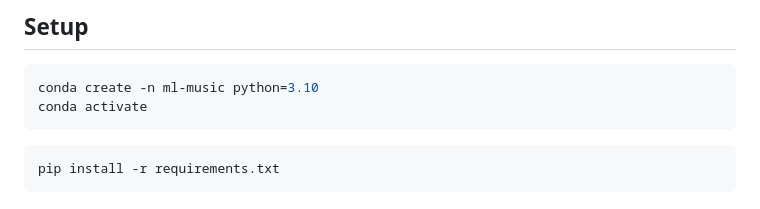
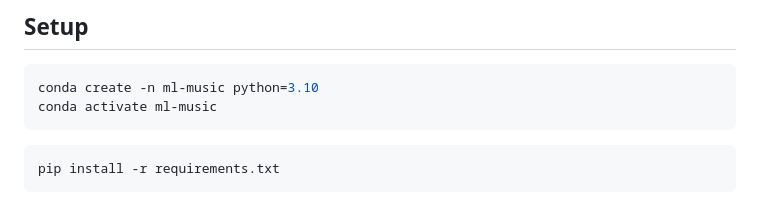
Before and after one commit to s2t2/ml-music-2023, a Markdown page: README.md, the part around the change. Drawn GitHub-style.

````diff
--- a/README.md
+++ b/README.md
@@ -26,7 +26,7 @@ Enjoy!
 
 ```sh
 conda create -n ml-music python=3.10
-conda activate
+conda activate ml-music
 ```
 
 ```sh
````
